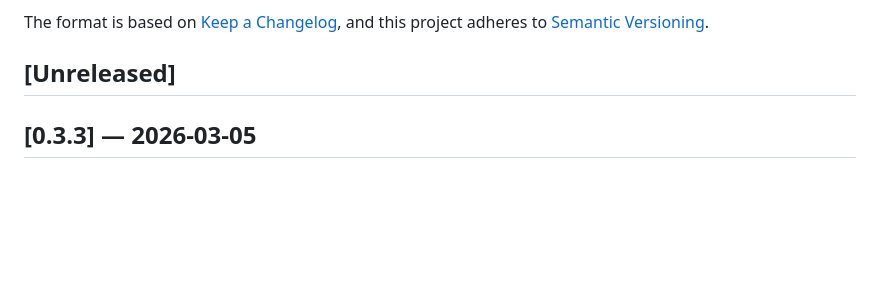
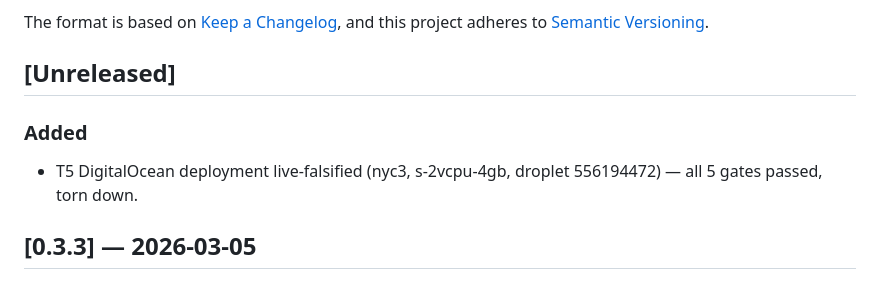
Before and after one commit to anjaustin/mnemo, a Markdown page: CHANGELOG.md, the part around the change. Drawn GitHub-style; blank space fills up the shorter version.

```diff
--- a/CHANGELOG.md
+++ b/CHANGELOG.md
@@ -5,6 +5,10 @@ All notable changes to Mnemo will be documented in this file.
 The format is based on [Keep a Changelog](https://keepachangelog.com/en/1.1.0/), and this project adheres to [Semantic Versioning](https://semver.org/spec/v2.0.0.html).
 
 ## [Unreleased]
+
+### Added
+
+- T5 DigitalOcean deployment live-falsified (nyc3, s-2vcpu-4gb, droplet 556194472) — all 5 gates passed, torn down.
 
 ## [0.3.3] — 2026-03-05
 
```
Also changed, not shown: README.md (+3 -3 lines), docs/PRD_DEPLOY.md (+9 -1 lines).
